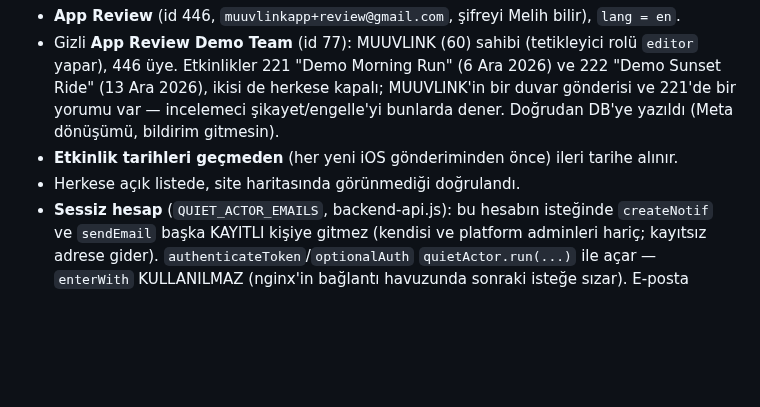
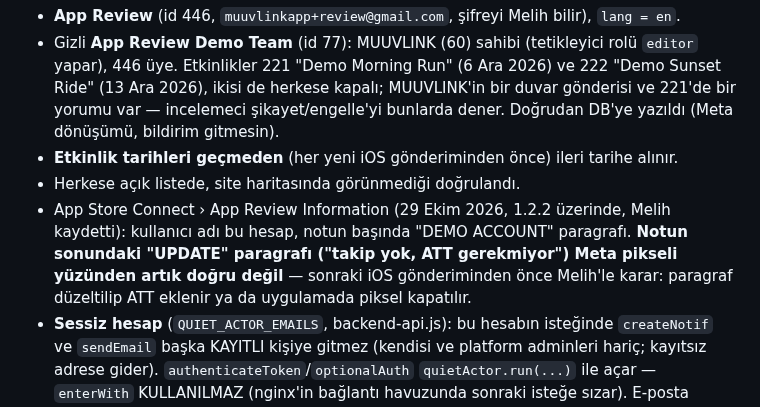
Before and after one commit to melihonyer/sport-connect, a Markdown page: CLAUDE.md, the part around the change. Rendered like a GitHub page; blank space fills up the shorter version.

Commit message:
CLAUDE.md: App Store Connect inceleme bilgisi güncellendi; UPDATE paragrafı/ATT kararı açık
Co-Authored-By: Claude Opus 5.5 <noreply@anthropic.com>

```diff
--- a/CLAUDE.md
+++ b/CLAUDE.md
@@ -964,6 +964,10 @@ dokunuyordu. Ayrı hesap açıldı:
   şikayet/engelle'yi bunlarda dener. Doğrudan DB'ye yazıldı (Meta dönüşümü, bildirim gitmesin).
 - **Etkinlik tarihleri geçmeden** (her yeni iOS gönderiminden önce) ileri tarihe alınır.
 - Herkese açık listede, site haritasında görünmediği doğrulandı.
+- App Store Connect › App Review Information (29 Ekim 2026, 1.2.2 üzerinde, Melih kaydetti): kullanıcı
+  adı bu hesap, notun başında "DEMO ACCOUNT" paragrafı. **Notun sonundaki "UPDATE" paragrafı ("takip
+  yok, ATT gerekmiyor") Meta pikseli yüzünden artık doğru değil** — sonraki iOS gönderiminden önce
+  Melih'le karar: paragraf düzeltilip ATT eklenir ya da uygulamada piksel kapatılır.
 - **Sessiz hesap** (`QUIET_ACTOR_EMAILS`, backend-api.js): bu hesabın isteğinde `createNotif` ve
   `sendEmail` başka KAYITLI kişiye gitmez (kendisi ve platform adminleri hariç; kayıtsız adrese gider).
   `authenticateToken`/`optionalAuth` `quietActor.run(...)` ile açar — `enterWith` KULLANILMAZ (nginx'in
```
